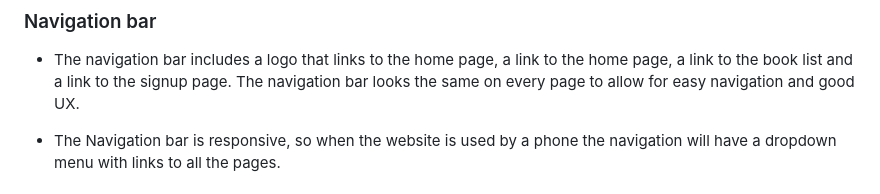
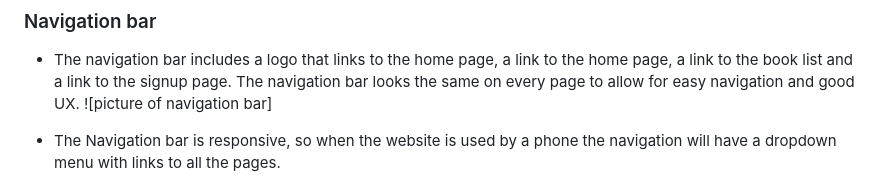
Before and after one commit to SimonMertins/Stockholm-Book-Club, a Markdown page: README.md, the part around one of its changes. GitHub-like rendering.

Commit message:
add mockup picture

```diff
--- a/README.md
+++ b/README.md
@@ -7,6 +7,7 @@ To make the book club accessible to as many people as possible, the meetups are
 
 ### Navigation bar
 * The navigation bar includes a logo that links to the home page, a link to the home page, a link to the book list and a link to the signup page. The navigation bar looks the same on every page to allow for easy navigation and good UX.
+![picture of navigation bar]
 
 * The Navigation bar is responsive, so when the website is used by a phone the navigation will have a dropdown menu with links to all the pages.
 
```
Also changed, not shown: other parts of README.md (+1 -1 lines).
